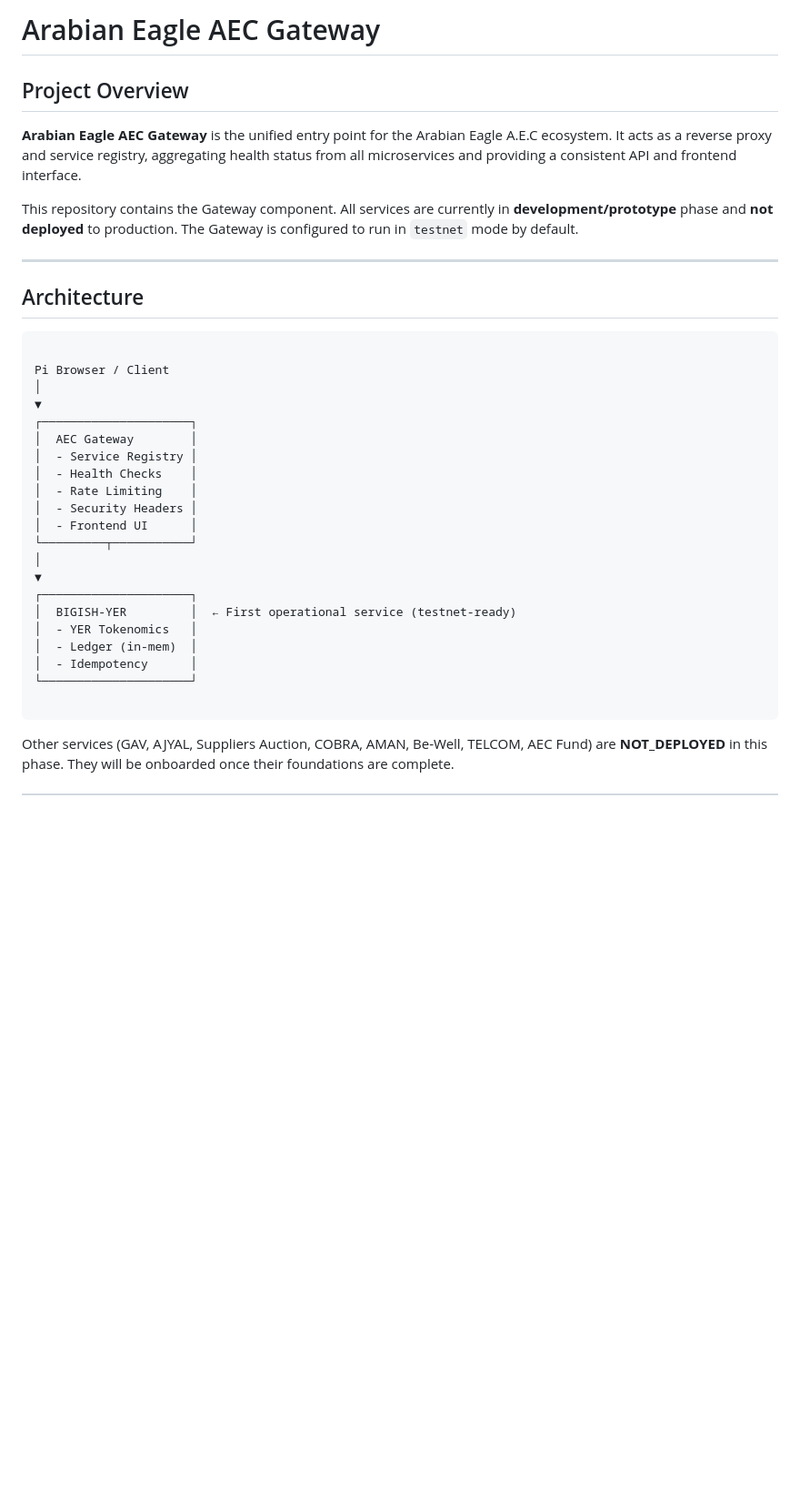
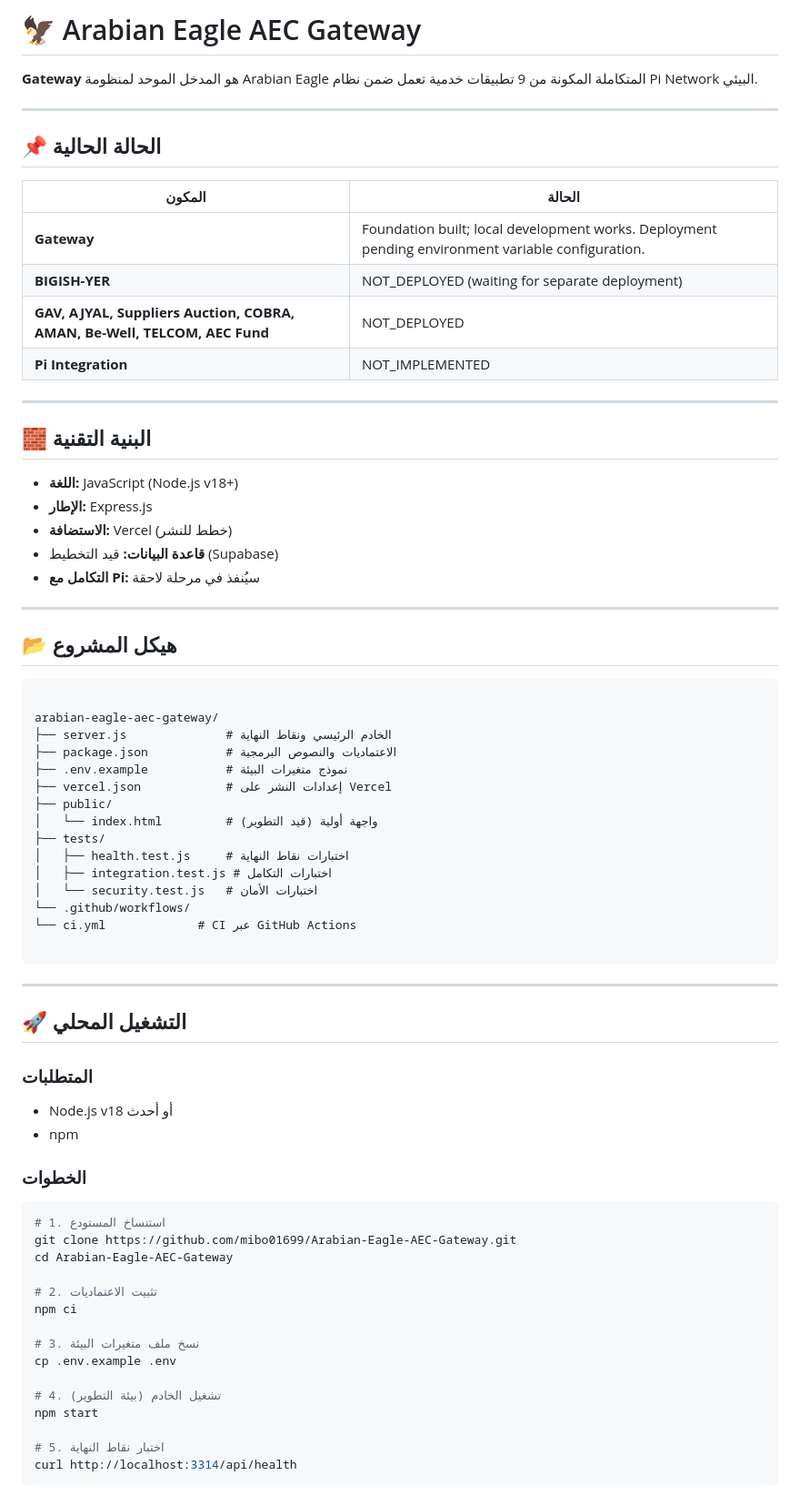
Before and after one commit to mibo01699/Arabian-Eagle-AEC-Gateway, a Markdown page: README.md, the part around one of its changes. Shown at 91% size. Drawn GitHub-style; blank space fills up the shorter version.

````diff
--- a/README.md
+++ b/README.md
@@ -1,37 +1,75 @@
-# Arabian Eagle AEC Gateway
+# 🦅 Arabian Eagle AEC Gateway
 
-## Project Overview
-
-**Arabian Eagle AEC Gateway** is the unified entry point for the Arabian Eagle A.E.C ecosystem. It acts as a reverse proxy and service registry, aggregating health status from all microservices and providing a consistent API and frontend interface.
-
-This repository contains the Gateway component. All services are currently in **development/prototype** phase and **not deployed** to production. The Gateway is configured to run in `testnet` mode by default.
+**Gateway** هو المدخل الموحد لمنظومة Arabian Eagle المتكاملة المكونة من 9 تطبيقات خدمية تعمل ضمن نظام Pi Network البيئي.
 
 ---
 
-## Architecture
+## 📌 الحالة الحالية
+
+| المكون | الحالة |
+|--------|--------|
+| **Gateway** | Foundation built; local development works. Deployment pending environment variable configuration. |
+| **BIGISH-YER** | NOT_DEPLOYED (waiting for separate deployment) |
+| **GAV, AJYAL, Suppliers Auction, COBRA, AMAN, Be-Well, TELCOM, AEC Fund** | NOT_DEPLOYED |
+| **Pi Integration** | NOT_IMPLEMENTED |
+
+---
+
+## 🧱 البنية التقنية
+
+- **اللغة:** JavaScript (Node.js v18+)
+- **الإطار:** Express.js
+- **الاستضافة:** Vercel (خطط للنشر)
+- **قاعدة البيانات:** قيد التخطيط (Supabase)
+- **التكامل مع Pi:** سيُنفذ في مرحلة لاحقة
+
+---
+
+## 📂 هيكل المشروع
 
 ```
 
-Pi Browser / Client
-│
-▼
-┌─────────────────────┐
-│  AEC Gateway        │
-│  - Service Registry │
-│  - Health Checks    │
-│  - Rate Limiting    │
-│  - Security Headers │
-│  - Frontend UI      │
-└─────────┬───────────┘
-│
-▼
-┌─────────────────────┐
-│  BIGISH-YER         │  ← First operational service (testnet-ready)
-│  - YER Tokenomics   │
-│  - Ledger (in-mem)  │
-│  - Idempotency      │
-└─────────────────────┘
+arabian-eagle-aec-gateway/
+├── server.js              # الخادم الرئيسي ونقاط النهاية
+├── package.json           # الاعتماديات والنصوص البرمجية
+├── .env.example           # نموذج متغيرات البيئة
+├── vercel.json            # إعدادات النشر على Vercel
+├── public/
+│   └── index.html         # واجهة أولية (قيد التطوير)
+├── tests/
+│   ├── health.test.js     # اختبارات نقاط النهاية
+│   ├── integration.test.js # اختبارات التكامل
+│   └── security.test.js   # اختبارات الأمان
+└── .github/workflows/
+└── ci.yml             # CI عبر GitHub Actions
 
 ```
 
-Other services (GAV, AJYAL, Suppliers Auction, COBRA, AMAN, Be-Well, TELCOM, AEC Fund) are **NOT_DEPLOYED** in this phase. They will be onboarded once their foundations are complete.
+---
+
+## 🚀 التشغيل المحلي
+
+### المتطلبات
+- Node.js v18 أو أحدث
+- npm
+
+### الخطوات
+
+```bash
+# 1. استنساخ المستودع
+git clone https://github.com/mibo01699/Arabian-Eagle-AEC-Gateway.git
+cd Arabian-Eagle-AEC-Gateway
+
+# 2. تثبيت الاعتماديات
+npm ci
+
+# 3. نسخ ملف متغيرات البيئة
+cp .env.example .env
+
+# 4. تشغيل الخادم (بيئة التطوير)
+npm start
+
+# 5. اختبار نقاط النهاية
+curl http://localhost:3314/api/health
+```
+
````
Also changed, not shown: other parts of README.md (+69 -144 lines).
